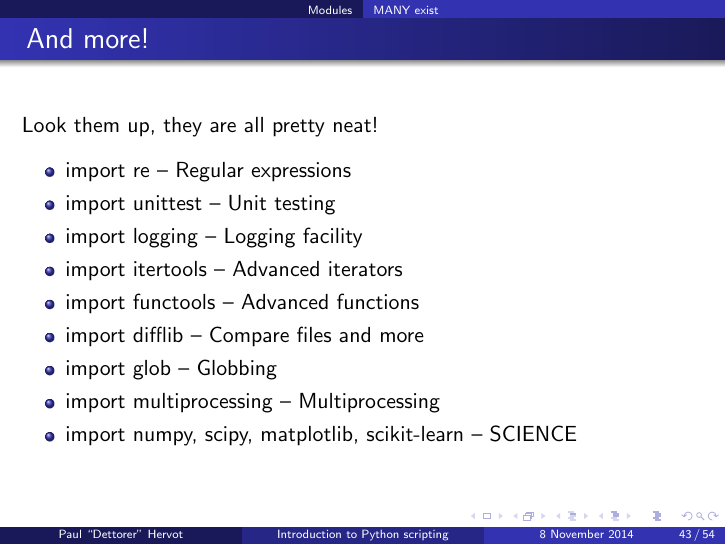
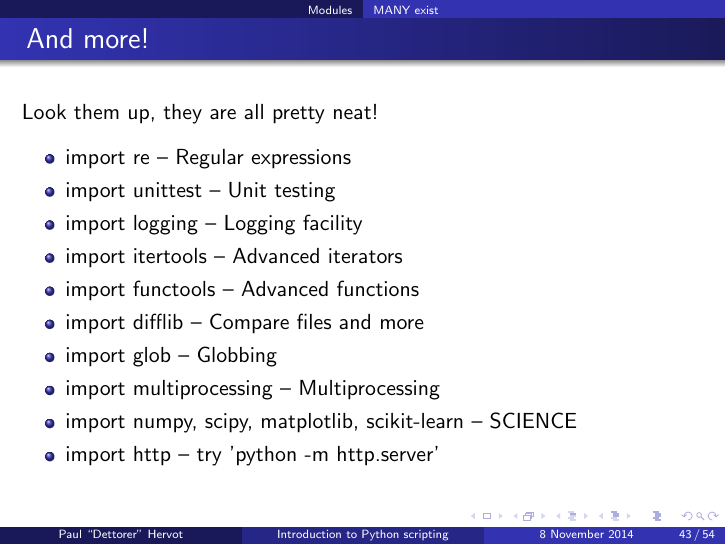
Before and after one commit to gconfs-conferences/python-2014, LaTeX slides (slides.tex): page 60 of 73. Compiled offline with pdfLaTeX.

Commit message:
mention http.server

```diff
--- a/slides.tex
+++ b/slides.tex
@@ -770,6 +770,7 @@ True
         \item import glob -- Globbing
         \item import multiprocessing -- Multiprocessing
         \item import numpy, scipy, matplotlib, scikit-learn -- SCIENCE
+        \item import http -- try 'python -m http.server'
     \end{itemize}
 \end{frame}
 
```
